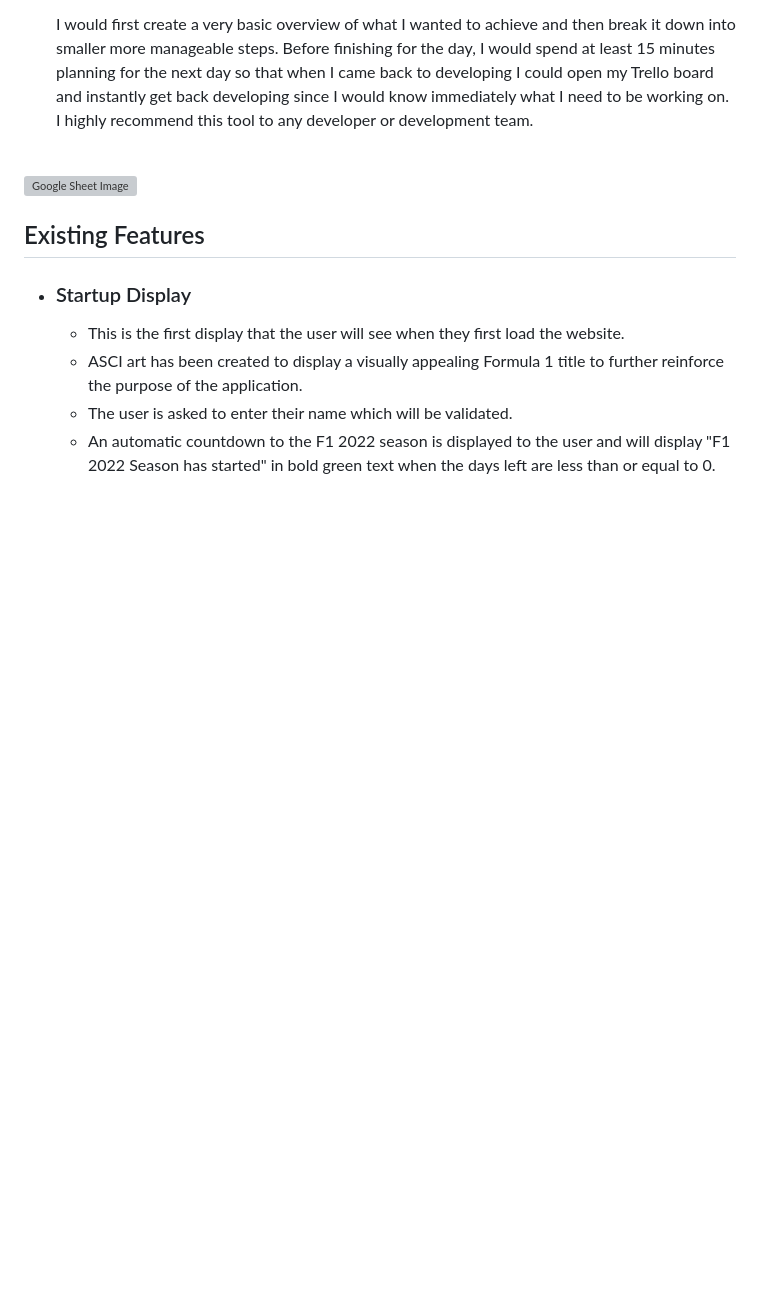
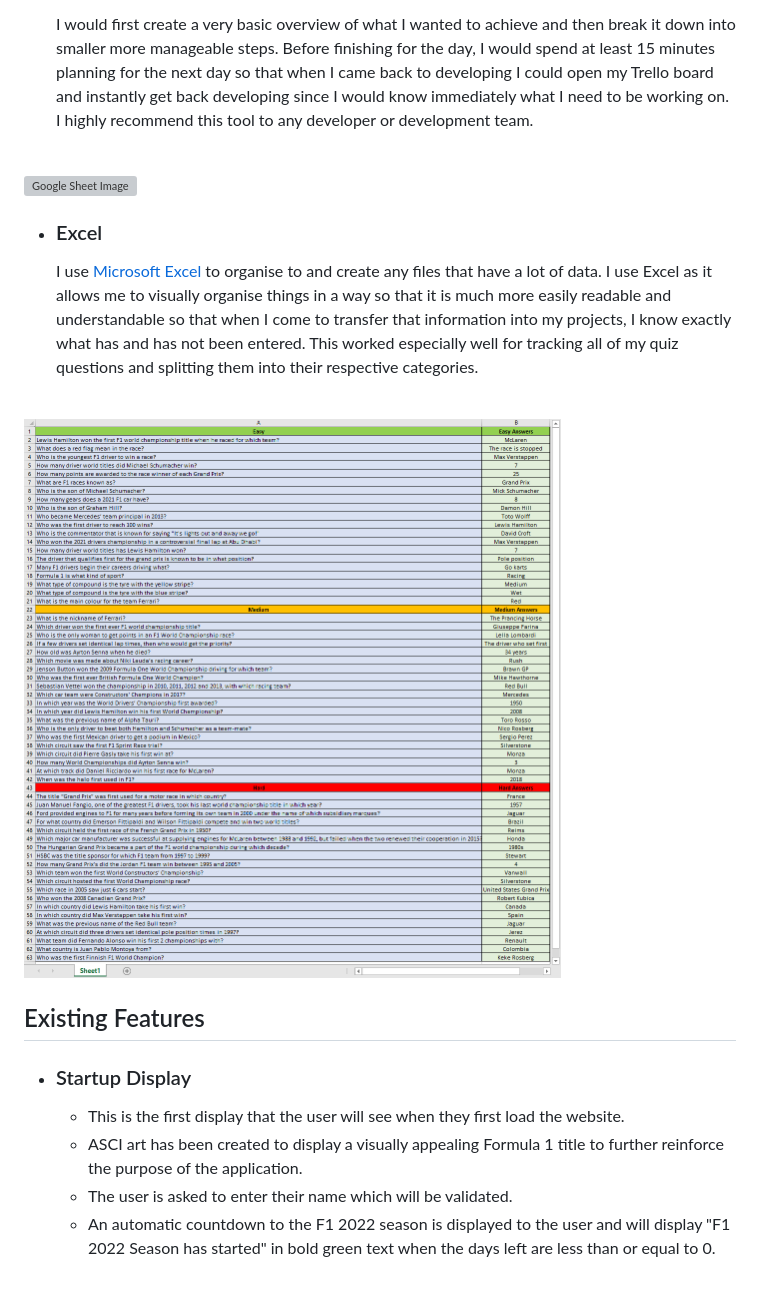
Before and after one commit to MikeR94/CI-Project-Portfolio-3, a Markdown page: README.md, the part around the change. GitHub-like rendering; pictures changed too: assets/images/readme-images/excel-questions-image.png (added); blank space fills up the shorter version; grey boxes are pictures that could not be loaded.

Commit message:
Add excel to project management in readme.md

```diff
--- a/README.md
+++ b/README.md
@@ -106,6 +106,11 @@ I used [Google Sheets](https://www.google.co.uk/sheets/about/) to store all the
       I would first create a very basic overview of what I wanted to achieve and then break it down into smaller more manageable steps. Before finishing for the day, I would spend at least 15 minutes planning for the next day so that when I came back to developing I could open my Trello board and instantly get back developing since I would know immediately what I need to be working on. I highly recommend this tool to any developer or development team. <br /><br />
 
 ![Google Sheet Image](assets/images/readme-images/trello-board-image.png)
+
+ * ### Excel
+      I use [Microsoft Excel](https://www.microsoft.com/en-us/microsoft-365/excel) to organise to and create any files that have a lot of data. I use Excel as it allows me to visually organise things in a way so that it is much more easily readable and understandable so that when I come to transfer that information into my projects, I know exactly what has and has not been entered. This worked especially well for tracking all of my quiz questions and splitting them into their respective categories. <br /><br />
+
+![Google Sheet Image](assets/images/readme-images/excel-questions-image.png)
 
 ## Existing Features
   * ### Startup Display
```
